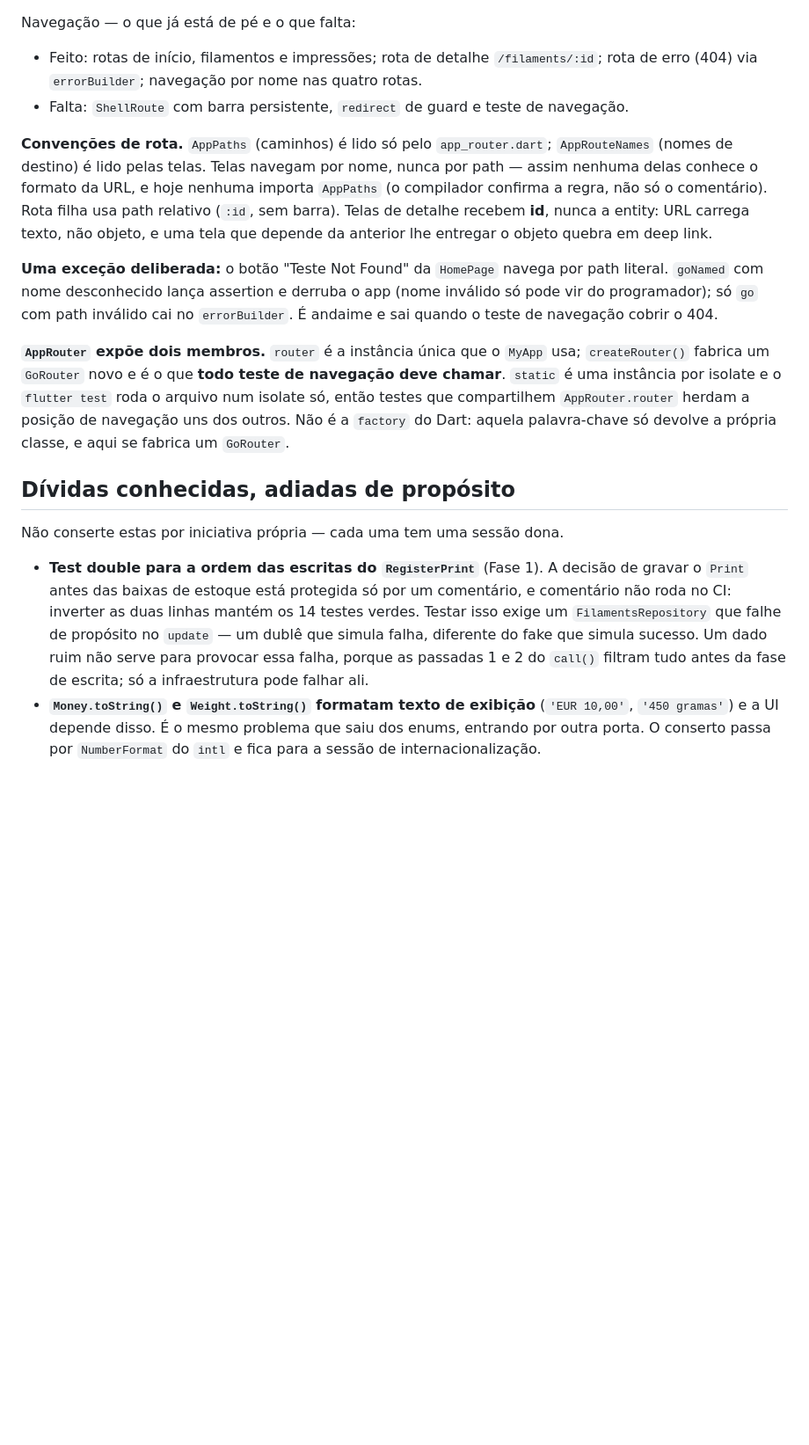
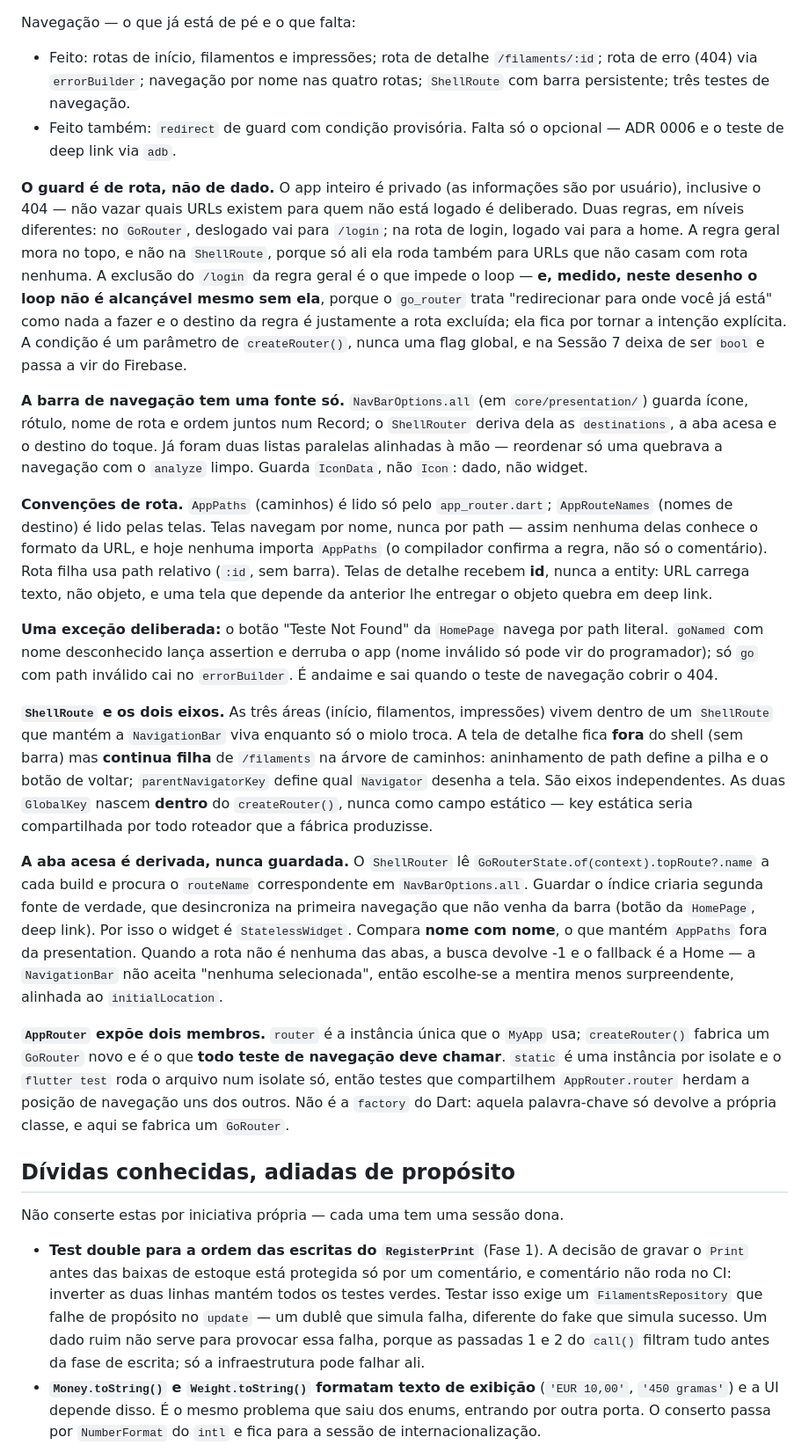
Before and after one commit to felipepcmourao/filament_os, a Markdown page: CLAUDE.md, the part around one of its changes. Shown at 88% size. Rendered like a GitHub page; blank space fills up the shorter version.

Commit message:
docs: fecha a Sessao 5 no CLAUDE.md
Fase 0 concluida. Registra o guard de rota (as duas regras, por que a geral
mora no GoRouter e nao na ShellRoute, e a medicao de que o loop nao e
alcancavel neste desenho mesmo sem a exclusao) e a fonte unica da barra de
navegacao.

Corrige o paragrafo da aba acesa, que citava navBarPages e o acoplamento
entre duas listas — os dois deixaram de existir no refactor do NavBarOptions.

Co-Authored-By: Claude Opus 5 <noreply@anthropic.com>

```diff
--- a/CLAUDE.md
+++ b/CLAUDE.md
@@ -76,12 +76,20 @@ Pendências da Sessão 5, na ordem em que o enunciado pede:
 
 Navegação — o que já está de pé e o que falta:
 
-- Feito: rotas de início, filamentos e impressões; rota de detalhe `/filaments/:id`; rota de erro (404) via `errorBuilder`; navegação por nome nas quatro rotas.
-- Falta: `ShellRoute` com barra persistente, `redirect` de guard e teste de navegação.
+- Feito: rotas de início, filamentos e impressões; rota de detalhe `/filaments/:id`; rota de erro (404) via `errorBuilder`; navegação por nome nas quatro rotas; `ShellRoute` com barra persistente; três testes de navegação.
+- Feito também: `redirect` de guard com condição provisória. Falta só o opcional — ADR 0006 e o teste de deep link via `adb`.
+
+**O guard é de rota, não de dado.** O app inteiro é privado (as informações são por usuário), inclusive o 404 — não vazar quais URLs existem para quem não está logado é deliberado. Duas regras, em níveis diferentes: no `GoRouter`, deslogado vai para `/login`; na rota de login, logado vai para a home. A regra geral mora no topo, e não na `ShellRoute`, porque só ali ela roda também para URLs que não casam com rota nenhuma. A exclusão do `/login` da regra geral é o que impede o loop — **e, medido, neste desenho o loop não é alcançável mesmo sem ela**, porque o `go_router` trata "redirecionar para onde você já está" como nada a fazer e o destino da regra é justamente a rota excluída; ela fica por tornar a intenção explícita. A condição é um parâmetro de `createRouter()`, nunca uma flag global, e na Sessão 7 deixa de ser `bool` e passa a vir do Firebase.
+
+**A barra de navegação tem uma fonte só.** `NavBarOptions.all` (em `core/presentation/`) guarda ícone, rótulo, nome de rota e ordem juntos num Record; o `ShellRouter` deriva dela as `destinations`, a aba acesa e o destino do toque. Já foram duas listas paralelas alinhadas à mão — reordenar só uma quebrava a navegação com o `analyze` limpo. Guarda `IconData`, não `Icon`: dado, não widget.
 
 **Convenções de rota.** `AppPaths` (caminhos) é lido só pelo `app_router.dart`; `AppRouteNames` (nomes de destino) é lido pelas telas. Telas navegam por nome, nunca por path — assim nenhuma delas conhece o formato da URL, e hoje nenhuma importa `AppPaths` (o compilador confirma a regra, não só o comentário). Rota filha usa path relativo (`:id`, sem barra). Telas de detalhe recebem **id**, nunca a entity: URL carrega texto, não objeto, e uma tela que depende da anterior lhe entregar o objeto quebra em deep link.
 
 **Uma exceção deliberada:** o botão "Teste Not Found" da `HomePage` navega por path literal. `goNamed` com nome desconhecido lança assertion e derruba o app (nome inválido só pode vir do programador); só `go` com path inválido cai no `errorBuilder`. É andaime e sai quando o teste de navegação cobrir o 404.
+
+**`ShellRoute` e os dois eixos.** As três áreas (início, filamentos, impressões) vivem dentro de um `ShellRoute` que mantém a `NavigationBar` viva enquanto só o miolo troca. A tela de detalhe fica **fora** do shell (sem barra) mas **continua filha** de `/filaments` na árvore de caminhos: aninhamento de path define a pilha e o botão de voltar; `parentNavigatorKey` define qual `Navigator` desenha a tela. São eixos independentes. As duas `GlobalKey` nascem **dentro** do `createRouter()`, nunca como campo estático — key estática seria compartilhada por todo roteador que a fábrica produzisse.
+
+**A aba acesa é derivada, nunca guardada.** O `ShellRouter` lê `GoRouterState.of(context).topRoute?.name` a cada build e procura o `routeName` correspondente em `NavBarOptions.all`. Guardar o índice criaria segunda fonte de verdade, que desincroniza na primeira navegação que não venha da barra (botão da `HomePage`, deep link). Por isso o widget é `StatelessWidget`. Compara **nome com nome**, o que mantém `AppPaths` fora da presentation. Quando a rota não é nenhuma das abas, a busca devolve -1 e o fallback é a Home — a `NavigationBar` não aceita "nenhuma selecionada", então escolhe-se a mentira menos surpreendente, alinhada ao `initialLocation`.
 
 **`AppRouter` expõe dois membros.** `router` é a instância única que o `MyApp` usa; `createRouter()` fabrica um `GoRouter` novo e é o que **todo teste de navegação deve chamar**. `static` é uma instância por isolate e o `flutter test` roda o arquivo num isolate só, então testes que compartilhem `AppRouter.router` herdam a posição de navegação uns dos outros. Não é a `factory` do Dart: aquela palavra-chave só devolve a própria classe, e aqui se fabrica um `GoRouter`.
 
@@ -89,7 +97,7 @@ Navegação — o que já está de pé e o que falta:
 
 Não conserte estas por iniciativa própria — cada uma tem uma sessão dona.
 
-- **Test double para a ordem das escritas do `RegisterPrint`** (Fase 1). A decisão de gravar o `Print` antes das baixas de estoque está protegida só por um comentário, e comentário não roda no CI: inverter as duas linhas mantém os 14 testes verdes. Testar isso exige um `FilamentsRepository` que falhe de propósito no `update` — um dublê que simula falha, diferente do fake que simula sucesso. Um dado ruim não serve para provocar essa falha, porque as passadas 1 e 2 do `call()` filtram tudo antes da fase de escrita; só a infraestrutura pode falhar ali.
+- **Test double para a ordem das escritas do `RegisterPrint`** (Fase 1). A decisão de gravar o `Print` antes das baixas de estoque está protegida só por um comentário, e comentário não roda no CI: inverter as duas linhas mantém todos os testes verdes. Testar isso exige um `FilamentsRepository` que falhe de propósito no `update` — um dublê que simula falha, diferente do fake que simula sucesso. Um dado ruim não serve para provocar essa falha, porque as passadas 1 e 2 do `call()` filtram tudo antes da fase de escrita; só a infraestrutura pode falhar ali.
 - **`Money.toString()` e `Weight.toString()` formatam texto de exibição** (`'EUR 10,00'`, `'450 gramas'`) e a UI depende disso. É o mesmo problema que saiu dos enums, entrando por outra porta. O conserto passa por `NumberFormat` do `intl` e fica para a sessão de internacionalização.
 - **Limiar de estoque baixo fixo em 100g** dentro de `StockStatus.fromWeight`. Deveria ser configurável por filamento ou por usuário.
 - **Não há injeção de dependência: cada tela instancia o próprio repositório** (Sessão 6). Como o fake guarda os dados numa lista de instância, telas diferentes não compartilham dado nenhum — por isso a `FilamentDetailsPage` nunca acha o filamento, embora esteja correta. Tornar a lista `static` foi tentado e revertido: quebrou o isolamento entre testes, que passaram a herdar dados uns dos outros. O conserto é o `flutter_riverpod`.
```
Also changed, not shown: other parts of CLAUDE.md (+2 -2 lines).
